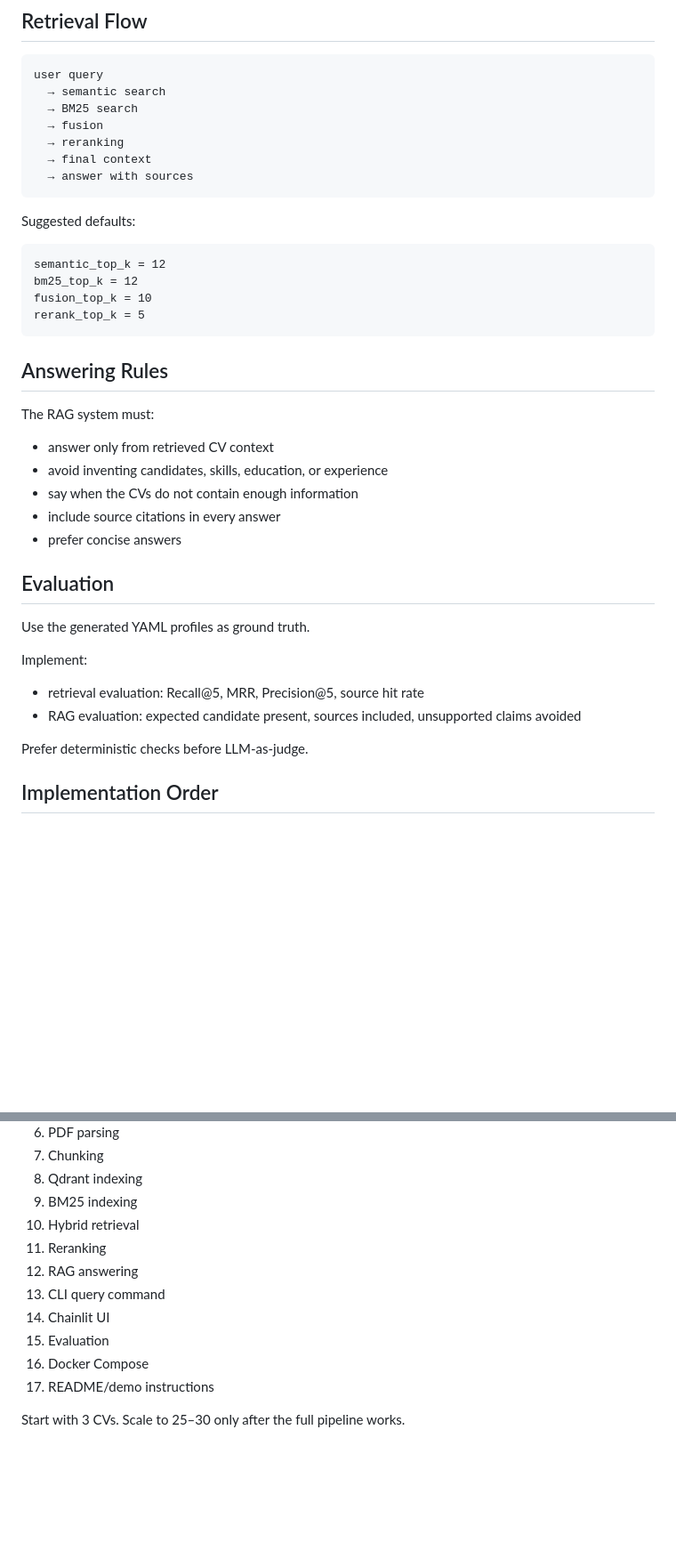
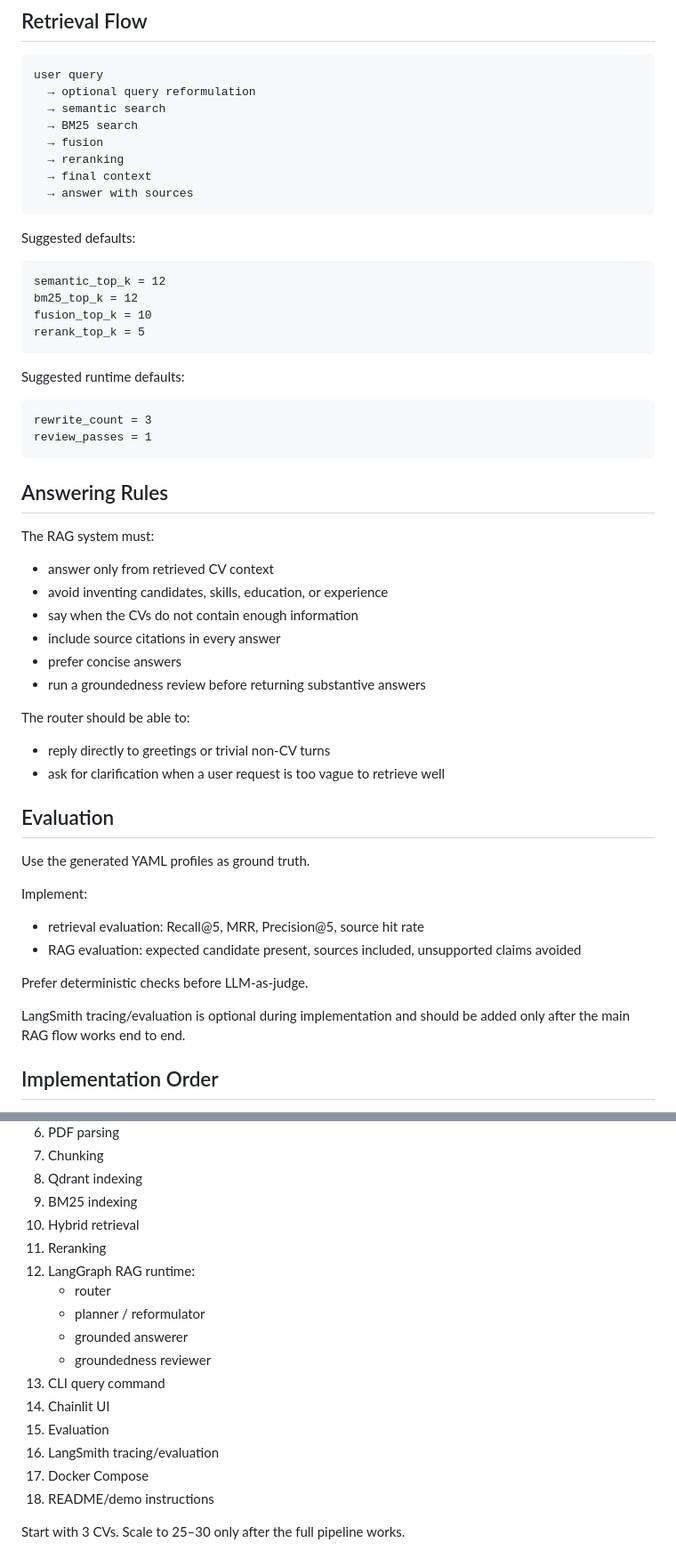
Before and after one commit to jozayas/ai-cv-screener, a Markdown page: AGENTS.md, 2 parts joined by grey strips. Shown at 89% size. Drawn GitHub-style; blank space fills up the shorter version.

````diff
--- a/AGENTS.md
+++ b/AGENTS.md
@@ -92,6 +137,7 @@ uv run cv-screener serve
 
 ```txt
 user query
+  → optional query reformulation
   → semantic search
   → BM25 search
   → fusion
@@ -109,6 +155,13 @@ fusion_top_k = 10
 rerank_top_k = 5
 ```
 
+Suggested runtime defaults:
+
+```txt
+rewrite_count = 3
+review_passes = 1
+```
+
 ## Answering Rules
 
 The RAG system must:
@@ -118,6 +171,12 @@ The RAG system must:
 * say when the CVs do not contain enough information
 * include source citations in every answer
 * prefer concise answers
+* run a groundedness review before returning substantive answers
+
+The router should be able to:
+
+* reply directly to greetings or trivial non-CV turns
+* ask for clarification when a user request is too vague to retrieve well
 
 ## Evaluation
 
@@ -129,6 +188,8 @@ Implement:
 * RAG evaluation: expected candidate present, sources included, unsupported claims avoided
 
 Prefer deterministic checks before LLM-as-judge.
+
+LangSmith tracing/evaluation is optional during implementation and should be added only after the main RAG flow works end to end.
 
 ## Implementation Order
 
@@ -143,11 +204,16 @@ Prefer deterministic checks before LLM-as-judge.
 9. BM25 indexing
 10. Hybrid retrieval
 11. Reranking
-12. RAG answering
+12. LangGraph RAG runtime:
+    * router
+    * planner / reformulator
+    * grounded answerer
+    * groundedness reviewer
 13. CLI query command
 14. Chainlit UI
 15. Evaluation
-16. Docker Compose
-17. README/demo instructions
+16. LangSmith tracing/evaluation
+17. Docker Compose
+18. README/demo instructions
 
 Start with 3 CVs. Scale to 25–30 only after the full pipeline works.
````
Also changed, not shown: other parts of AGENTS.md (+48 -3 lines).
